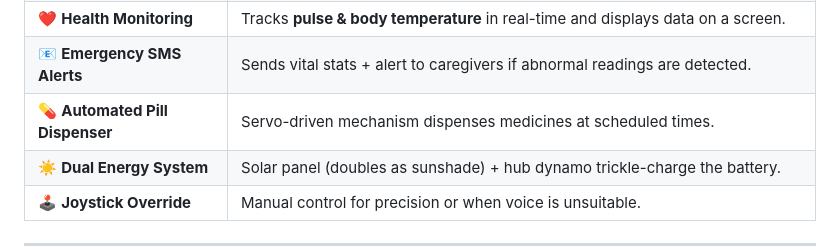
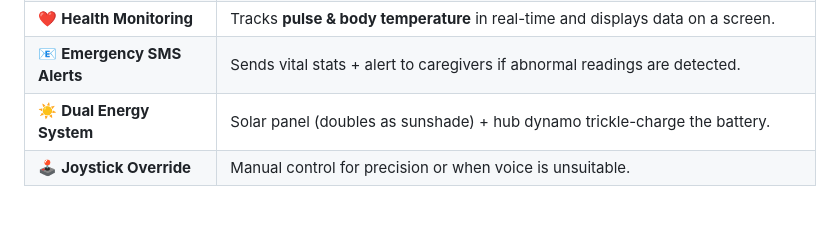
Before and after one commit to ChampionSamay1644/Smart-Wheelchair, a Markdown page: README.md, the part around the change. Drawn GitHub-style; blank space fills up the shorter version.

Commit message:
Removed pill feature

```diff
--- a/README.md
+++ b/README.md
@@ -41,7 +41,6 @@ We aim to design a **cost-effective, multifunctional smart wheelchair** that red
 | 🛑 **Collision Avoidance** | Ultrasonic sensors detect obstacles. System auto-brakes to prevent accidents. |
 | ❤️ **Health Monitoring** | Tracks **pulse & body temperature** in real-time and displays data on a screen. |
 | 📧 **Emergency SMS Alerts** | Sends vital stats + alert to caregivers if abnormal readings are detected. |
-| 💊 **Automated Pill Dispenser** | Servo-driven mechanism dispenses medicines at scheduled times. |
 | ☀️ **Dual Energy System** | Solar panel (doubles as sunshade) + hub dynamo trickle-charge the battery. |
 | 🕹️ **Joystick Override** | Manual control for precision or when voice is unsuitable. |
 
```
